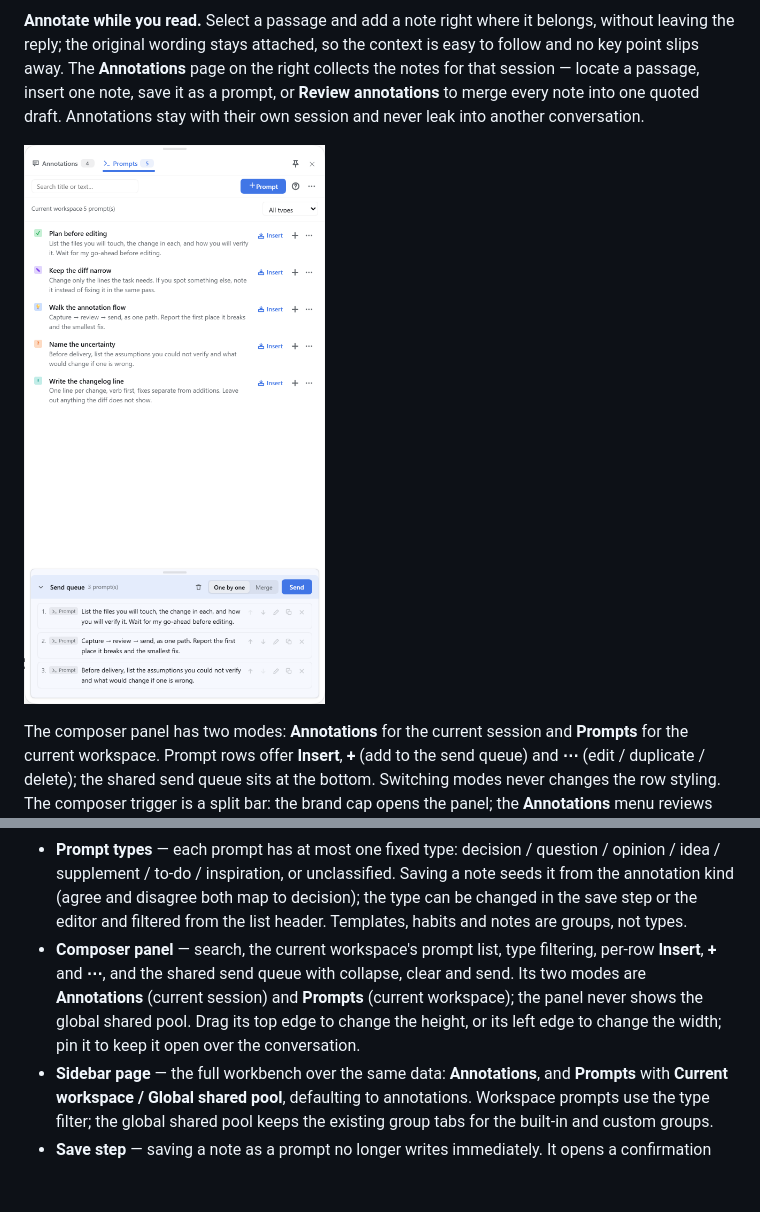
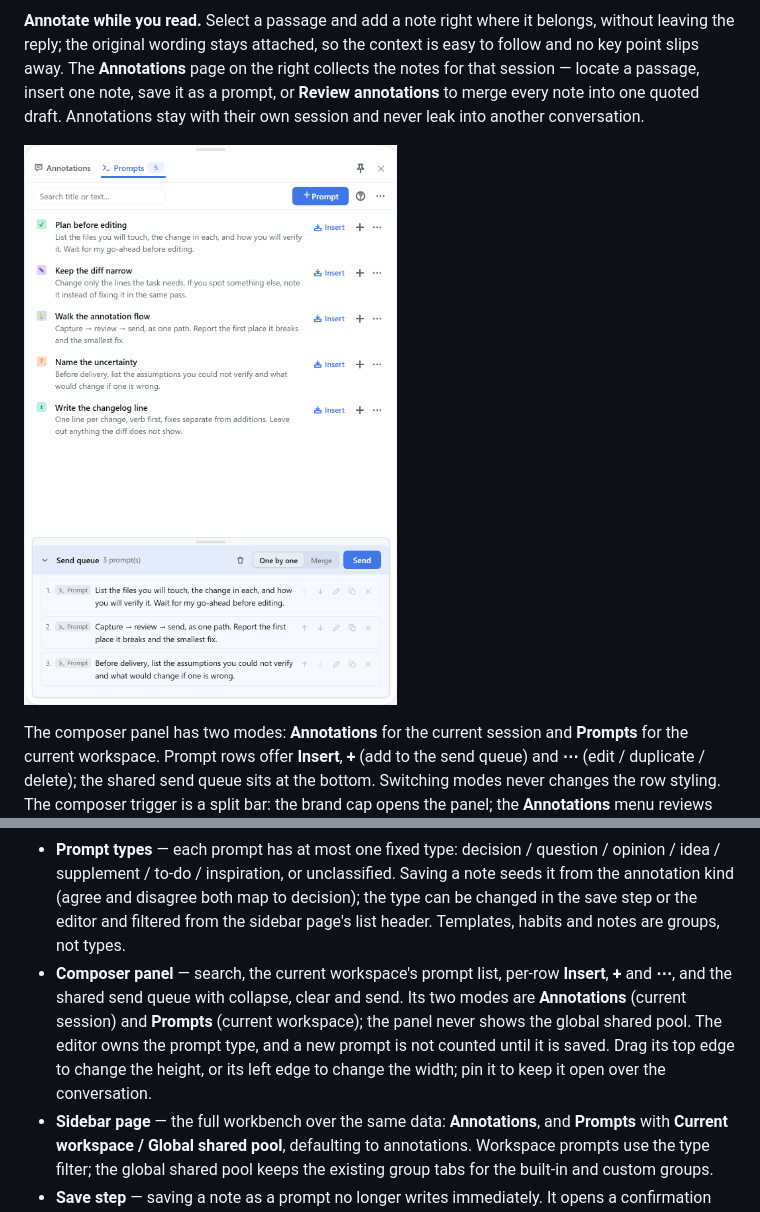
Before and after one commit to Ganttfly/dsh-prompt-pool, a Markdown page: README.md, 2 parts joined by grey strips. GitHub-like rendering; pictures changed too: docs/images/panel.png; blank space fills up the shorter version.

```diff
--- a/README.md
+++ b/README.md
@@ -95,12 +95,13 @@ the conversation, so the agent gets a precise instruction and you do not lose th
 - **Prompt types** — each prompt has at most one fixed type: decision / question / opinion / idea /
   supplement / to-do / inspiration, or unclassified. Saving a note seeds it from the annotation kind
   (agree and disagree both map to decision); the type can be changed in the save step or the editor and
-  filtered from the list header. Templates, habits and notes are groups, not types.
-- **Composer panel** — search, the current workspace's prompt list, type filtering, per-row **Insert**,
+  filtered from the sidebar page's list header. Templates, habits and notes are groups, not types.
+- **Composer panel** — search, the current workspace's prompt list, per-row **Insert**,
   **+** and **⋯**, and the shared send queue with collapse, clear and send. Its two modes are
   **Annotations** (current session) and **Prompts** (current workspace); the panel never shows the global
-  shared pool. Drag its top edge to change the height, or its left edge to change the width; pin it to
-  keep it open over the conversation.
+  shared pool. The editor owns the prompt type, and a new prompt is not counted until it is saved. Drag
+  its top edge to change the height, or its left edge to change the width; pin it to keep it open over
+  the conversation.
 - **Sidebar page** — the full workbench over the same data: **Annotations**, and **Prompts** with
   **Current workspace / Global shared pool**, defaulting to annotations. Workspace prompts use the type
   filter; the global shared pool keeps the existing group tabs for the built-in and custom groups.
```
Also changed, not shown: CHANGELOG.md (+9 -6 lines), README.zh.md (+4 -3 lines), docs/images/panel.zh.png, 2 other files.
